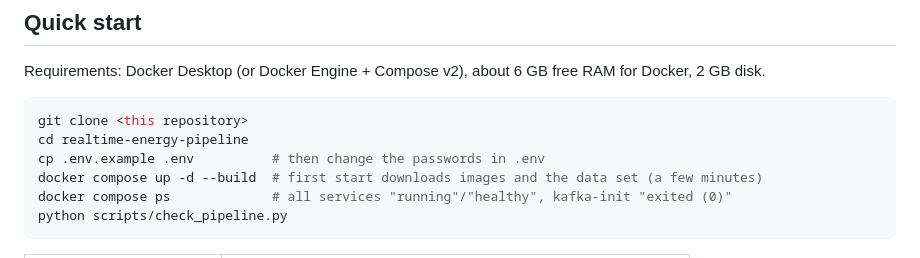
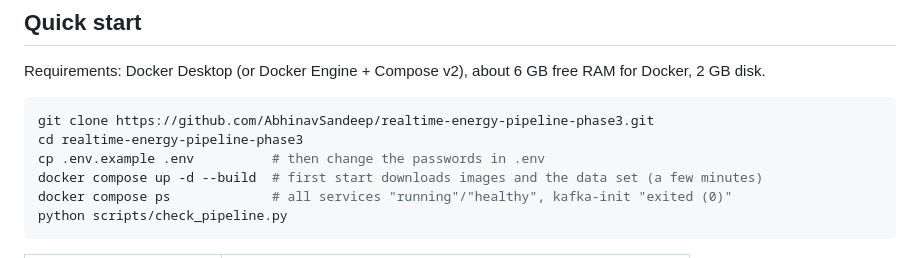
Before and after one commit to AbhinavSandeep/realtime-energy-pipeline-phase3, a Markdown page: README.md, the part around one of its changes. GitHub-like rendering.

````diff
--- a/README.md
+++ b/README.md
@@ -20,8 +20,8 @@ two million time-stamped smart-meter readings in real time.
 Requirements: Docker Desktop (or Docker Engine + Compose v2), about 6 GB free RAM for Docker, 2 GB disk.
 
 ```bash
-git clone <this repository>
-cd realtime-energy-pipeline
+git clone https://github.com/AbhinavSandeep/realtime-energy-pipeline-phase3.git
+cd realtime-energy-pipeline-phase3
 cp .env.example .env          # then change the passwords in .env
 docker compose up -d --build  # first start downloads images and the data set (a few minutes)
 docker compose ps             # all services "running"/"healthy", kafka-init "exited (0)"
````
Also changed, not shown: other parts of README.md (+12 -0 lines), docs/screenshots/api_responses.png (added), docs/screenshots/docker_compose_ps.png (added), docs/screenshots/grafana_dashboard_live.png (added), docs/screenshots/kafka_topics.png (added), docs/screenshots/spark_master_workers.png (added), docs/screenshots/spark_streaming_queries.png (added).
